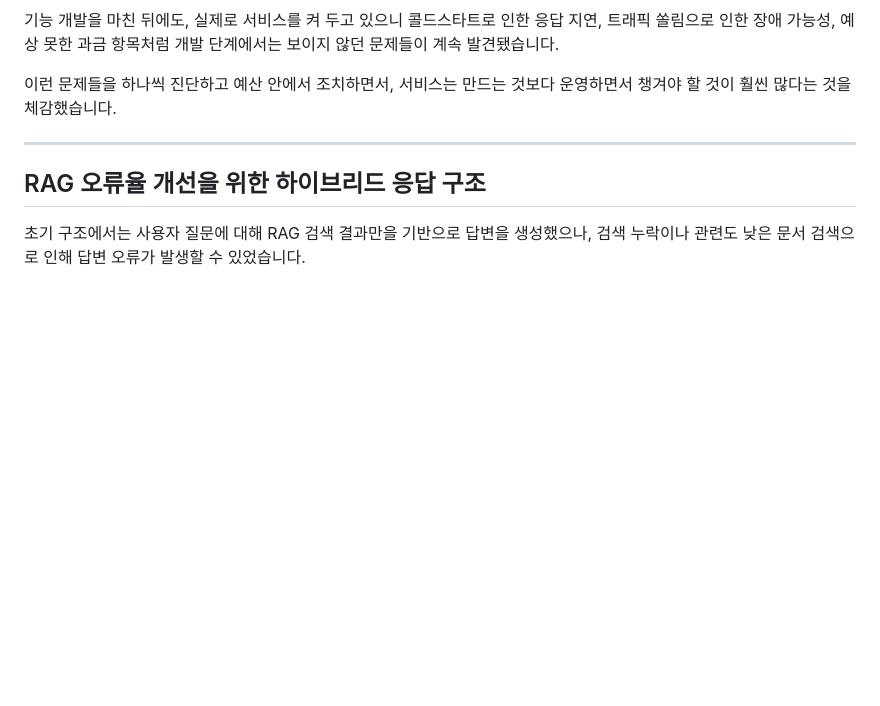
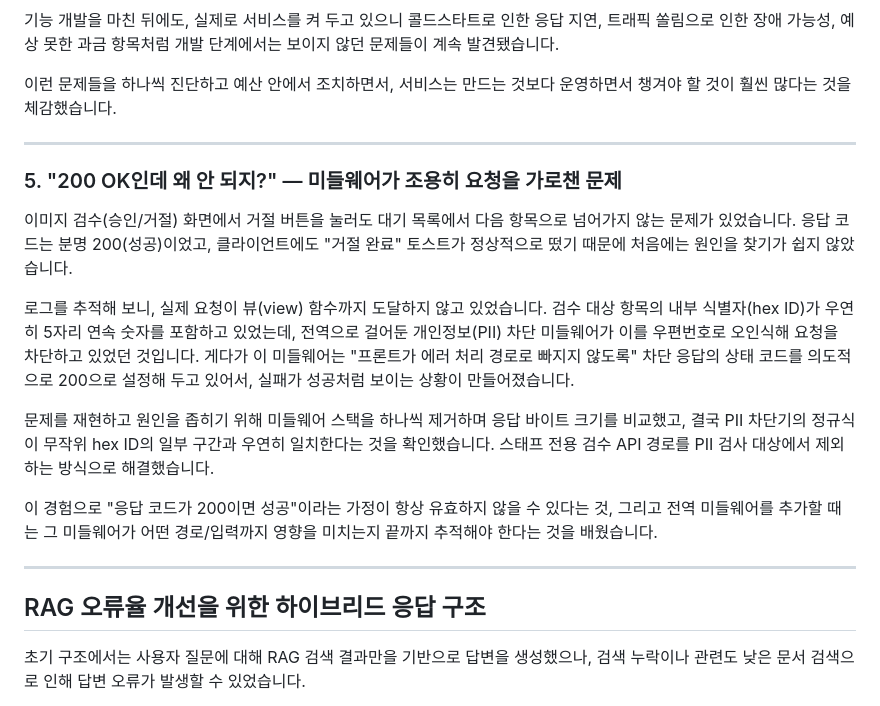
Before and after one commit to kimdonggeon-hash/rag_portfolio, a Markdown page: README.md, the part around the change. GitHub-like rendering; blank space fills up the shorter version.

Commit message:
README에 PII 차단 미들웨어 오탐 트러블슈팅 경험 추가
이미지 검수 거절 API가 200을 반환하면서도 실제로는 처리되지 않던 버그의
원인(PII 차단 미들웨어가 내부 hex ID를 우편번호로 오탐)과 해결 과정을
"프로젝트를 진행하며 고민한 점" 섹션에 다섯 번째 항목으로 정리

```diff
--- a/README.md
+++ b/README.md
@@ -235,6 +235,18 @@ Cloud Run, Cloud SQL, Vertex AI와 연결하면서 환경변수, 권한, 리전
 
 ---
 
+### 5. "200 OK인데 왜 안 되지?" — 미들웨어가 조용히 요청을 가로챈 문제
+
+이미지 검수(승인/거절) 화면에서 거절 버튼을 눌러도 대기 목록에서 다음 항목으로 넘어가지 않는 문제가 있었습니다. 응답 코드는 분명 200(성공)이었고, 클라이언트에도 "거절 완료" 토스트가 정상적으로 떴기 때문에 처음에는 원인을 찾기가 쉽지 않았습니다.
+
+로그를 추적해 보니, 실제 요청이 뷰(view) 함수까지 도달하지 않고 있었습니다. 검수 대상 항목의 내부 식별자(hex ID)가 우연히 5자리 연속 숫자를 포함하고 있었는데, 전역으로 걸어둔 개인정보(PII) 차단 미들웨어가 이를 우편번호로 오인식해 요청을 차단하고 있었던 것입니다. 게다가 이 미들웨어는 "프론트가 에러 처리 경로로 빠지지 않도록" 차단 응답의 상태 코드를 의도적으로 200으로 설정해 두고 있어서, 실패가 성공처럼 보이는 상황이 만들어졌습니다.
+
+문제를 재현하고 원인을 좁히기 위해 미들웨어 스택을 하나씩 제거하며 응답 바이트 크기를 비교했고, 결국 PII 차단기의 정규식이 무작위 hex ID의 일부 구간과 우연히 일치한다는 것을 확인했습니다. 스태프 전용 검수 API 경로를 PII 검사 대상에서 제외하는 방식으로 해결했습니다.
+
+이 경험으로 "응답 코드가 200이면 성공"이라는 가정이 항상 유효하지 않을 수 있다는 것, 그리고 전역 미들웨어를 추가할 때는 그 미들웨어가 어떤 경로/입력까지 영향을 미치는지 끝까지 추적해야 한다는 것을 배웠습니다.
+
+---
+
 ## RAG 오류율 개선을 위한 하이브리드 응답 구조
 
 초기 구조에서는 사용자 질문에 대해 RAG 검색 결과만을 기반으로 답변을 생성했으나, 검색 누락이나 관련도 낮은 문서 검색으로 인해 답변 오류가 발생할 수 있었습니다.
```
